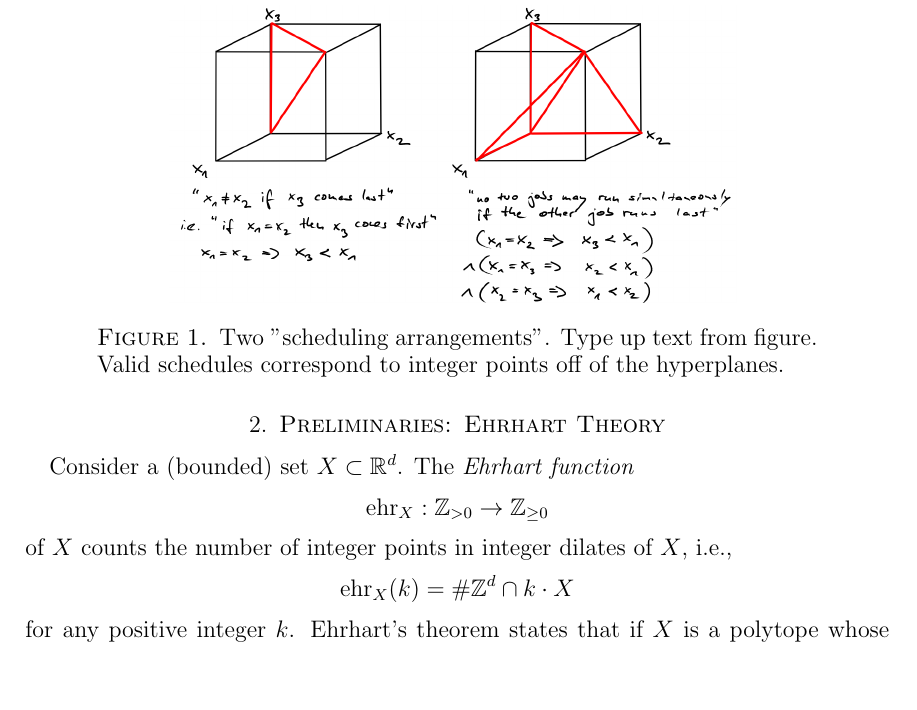
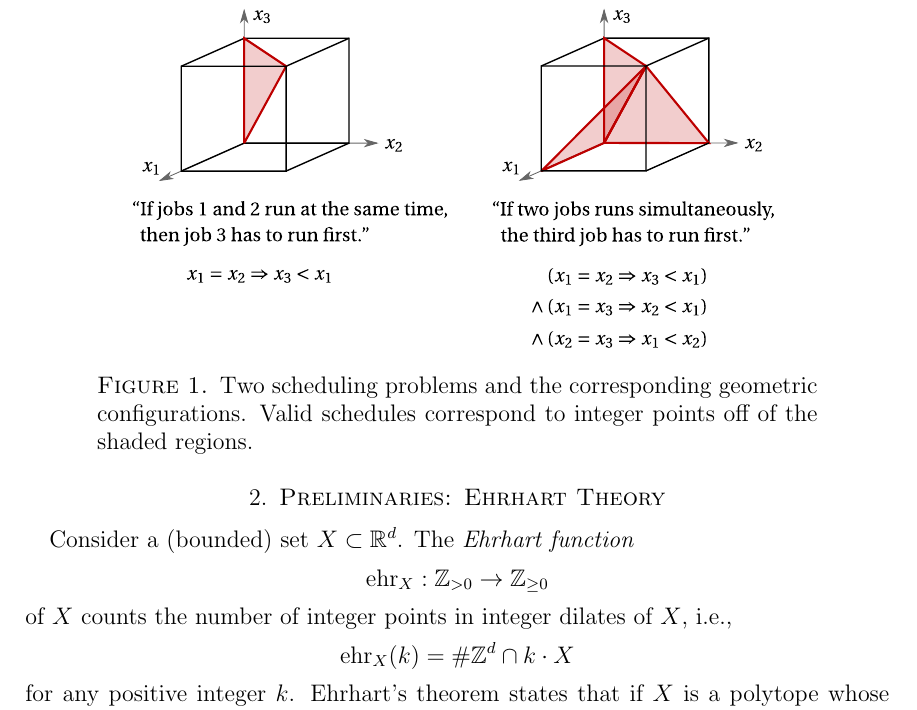
Before and after one commit to fbreuer/SchedulingProblems, a LaTeX paper (Scheduling.tex): part of page 3 of 38, cut at the place of the change, the shorter picture padded with empty space. Compiled offline with pdfLaTeX.

Commit message:
figure for first scheduling example

```diff
--- a/Scheduling.tex
+++ b/Scheduling.tex
@@ -280,11 +280,10 @@ scheduling problems can naturally be viewed.
 
 
 \begin{figure}[h]
-\includegraphics[width=10cm]{schedule}
+\includegraphics[angle=270,width=4.5in]{schedule}
 \label{fig:intro}
-\caption{Two "scheduling arrangements".  Type up text from figure.
-  Valid schedules correspond to integer points off of the
-  hyperplanes. }
+\caption{Two scheduling problems and the corresponding geometric configurations.
+  Valid schedules correspond to integer points off of the shaded regions. }
 \end{figure}
 
 
```
Also changed, not shown: schedule.pdf (added), schedule.png (deleted), schedule.svg (added).
